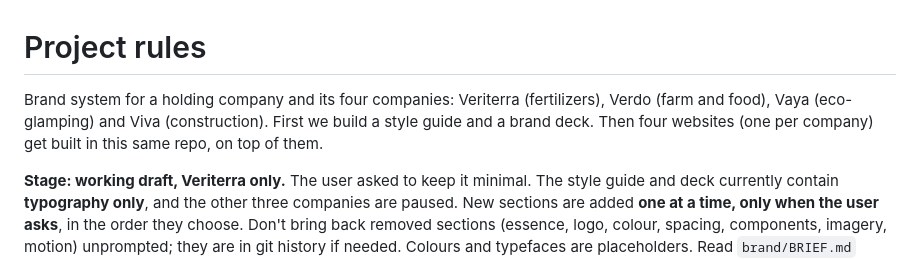
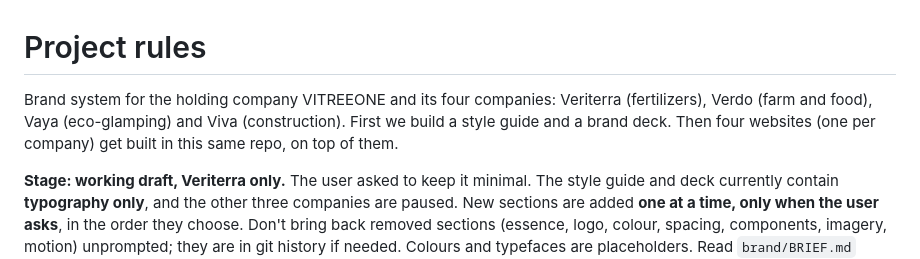
Before and after one commit to Vladeee/veriterra, a Markdown page: CLAUDE.md, the part around the change. Rendered like a GitHub page.

```diff
--- a/CLAUDE.md
+++ b/CLAUDE.md
@@ -1,6 +1,6 @@
 # Project rules
 
-Brand system for a holding company and its four companies: Veriterra (fertilizers), Verdo (farm and food), Vaya (eco-glamping) and Viva (construction). First we build a style guide and a brand deck. Then four websites (one per company) get built in this same repo, on top of them.
+Brand system for the holding company VITREEONE and its four companies: Veriterra (fertilizers), Verdo (farm and food), Vaya (eco-glamping) and Viva (construction). First we build a style guide and a brand deck. Then four websites (one per company) get built in this same repo, on top of them.
 
 **Stage: working draft, Veriterra only.** The user asked to keep it minimal. The style guide and deck currently contain **typography only**, and the other three companies are paused. New sections are added **one at a time, only when the user asks**, in the order they choose. Don't bring back removed sections (essence, logo, colour, spacing, components, imagery, motion) unprompted; they are in git history if needed. Colours and typefaces are placeholders. Read `brand/BRIEF.md` before any brand decision.
 
```
Also changed, not shown: brand/BRIEF.md (+4 -4 lines).
